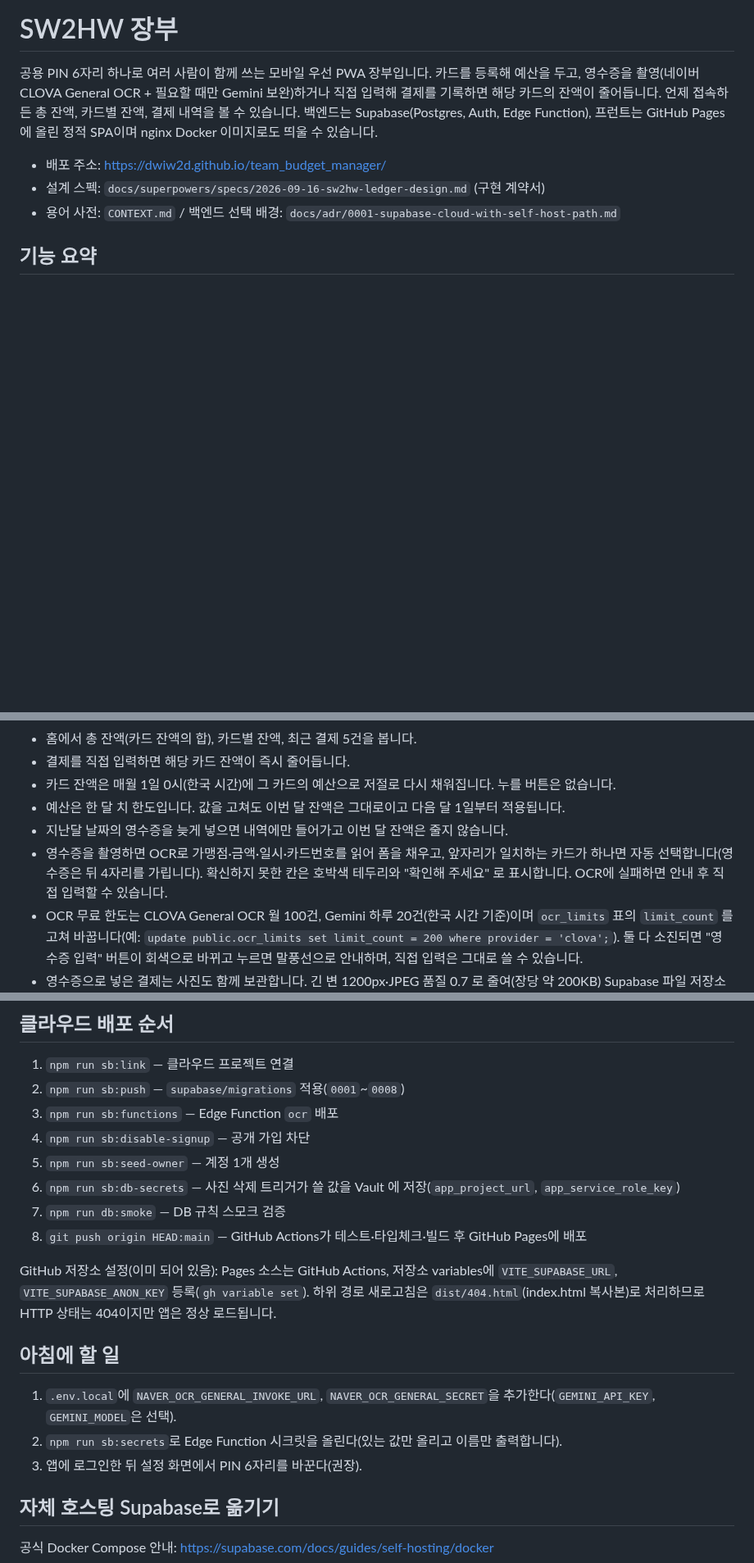
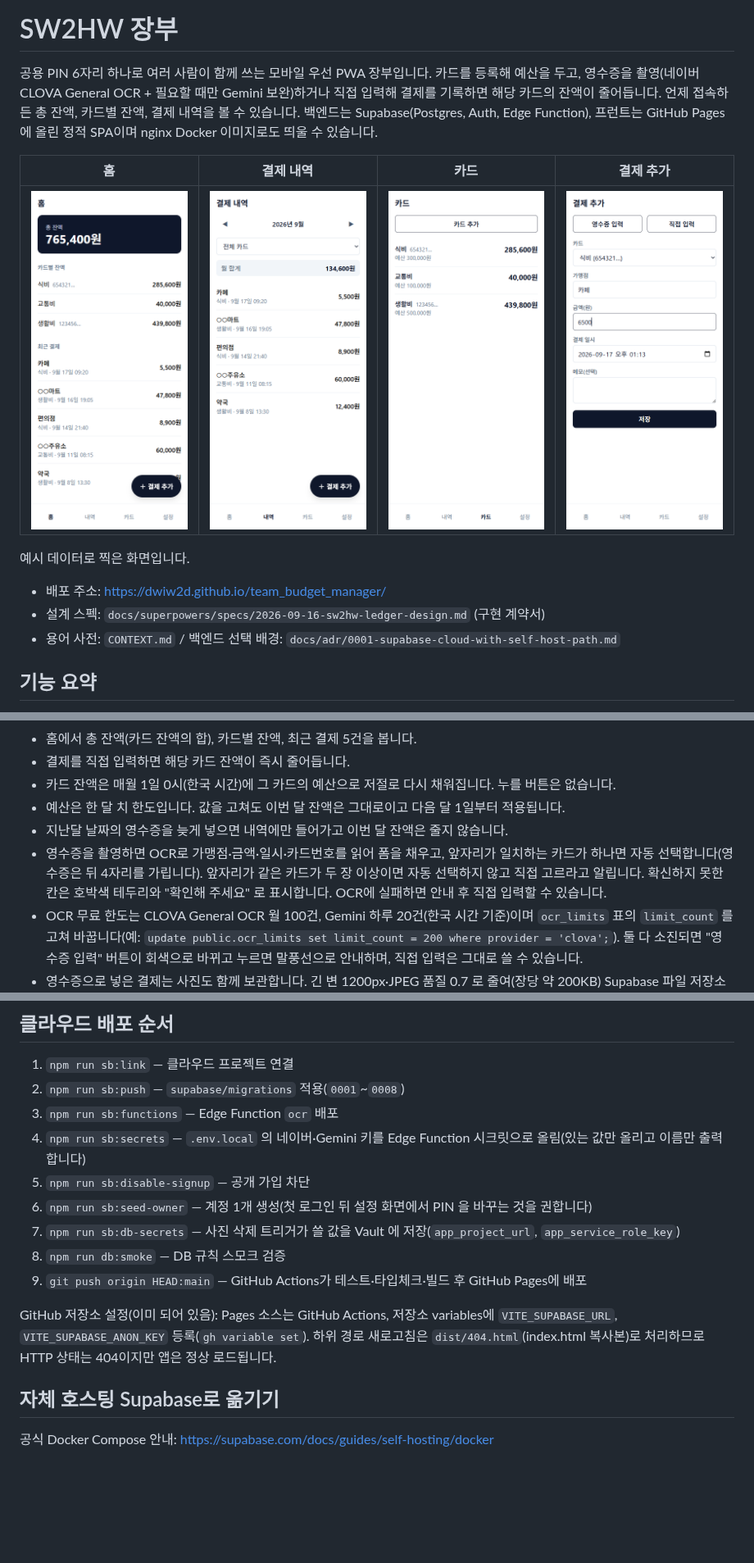
Before and after one commit to dwiw2d/team_budget_manager, a Markdown page: README.md, 3 parts joined by grey strips. Shown at 82% size. Drawn GitHub-style; pictures changed too: docs/images/add.png (added), docs/images/cards.png (added), docs/images/home.png (added); blank space fills up the shorter version.

Commit message:
docs: README 예시 화면 캡처 추가와 낡은 절 정리
- 제목 아래에 홈·결제 내역·카드·결제 추가 화면 캡처 4장을 표 한 줄로 배치
- docs/images/ 에 390x844 PNG 4장 추가(임시 계정의 예시 데이터로 촬영)
- "아침에 할 일" 절 삭제, 남은 유효 내용은 클라우드 배포 순서 4·6번으로 합침
- 공개 저장소에 둘 수 없는 "PIN 복구" SQL 절 삭제
- 앞자리가 겹치는 카드를 알리는 현재 동작을 기능 요약에 반영

```diff
--- a/README.md
+++ b/README.md
@@ -1,6 +1,12 @@
 # SW2HW 장부
 
 공용 PIN 6자리 하나로 여러 사람이 함께 쓰는 모바일 우선 PWA 장부입니다. 카드를 등록해 예산을 두고, 영수증을 촬영(네이버 CLOVA General OCR + 필요할 때만 Gemini 보완)하거나 직접 입력해 결제를 기록하면 해당 카드의 잔액이 줄어듭니다. 언제 접속하든 총 잔액, 카드별 잔액, 결제 내역을 볼 수 있습니다. 백엔드는 Supabase(Postgres, Auth, Edge Function), 프런트는 GitHub Pages에 올린 정적 SPA이며 nginx Docker 이미지로도 띄울 수 있습니다.
+
+| 홈 | 결제 내역 | 카드 | 결제 추가 |
+|---|---|---|---|
+| <img src="docs/images/home.png" alt="홈 화면. 총 잔액과 카드별 잔액, 최근 결제 5건" width="200"> | <img src="docs/images/payments.png" alt="결제 내역 화면. 월 이동, 카드 필터, 월 합계, 결제 목록" width="200"> | <img src="docs/images/cards.png" alt="카드 목록 화면. 카드별 예산과 잔액" width="200"> | <img src="docs/images/add.png" alt="결제 추가 화면. 영수증 입력·직접 입력 버튼과 입력 폼" width="200"> |
+
+예시 데이터로 찍은 화면입니다.
 
 - 배포 주소: https://dwiw2d.github.io/team_budget_manager/
 - 설계 스펙: `docs/superpowers/specs/2026-09-16-sw2hw-ledger-design.md` (구현 계약서)
@@ -15,7 +21,7 @@
 - 카드 잔액은 매월 1일 0시(한국 시간)에 그 카드의 예산으로 저절로 다시 채워집니다. 누를 버튼은 없습니다.
 - 예산은 한 달 치 한도입니다. 값을 고쳐도 이번 달 잔액은 그대로이고 다음 달 1일부터 적용됩니다.
 - 지난달 날짜의 영수증을 늦게 넣으면 내역에만 들어가고 이번 달 잔액은 줄지 않습니다.
-- 영수증을 촬영하면 OCR로 가맹점·금액·일시·카드번호를 읽어 폼을 채우고, 앞자리가 일치하는 카드가 하나면 자동 선택합니다(영수증은 뒤 4자리를 가립니다). 확신하지 못한 칸은 호박색 테두리와 "확인해 주세요" 로 표시합니다. OCR에 실패하면 안내 후 직접 입력할 수 있습니다.
+- 영수증을 촬영하면 OCR로 가맹점·금액·일시·카드번호를 읽어 폼을 채우고, 앞자리가 일치하는 카드가 하나면 자동 선택합니다(영수증은 뒤 4자리를 가립니다). 앞자리가 같은 카드가 두 장 이상이면 자동 선택하지 않고 직접 고르라고 알립니다. 확신하지 못한 칸은 호박색 테두리와 "확인해 주세요" 로 표시합니다. OCR에 실패하면 안내 후 직접 입력할 수 있습니다.
 - OCR 무료 한도는 CLOVA General OCR 월 100건, Gemini 하루 20건(한국 시간 기준)이며 `ocr_limits` 표의 `limit_count` 를 고쳐 바꿉니다(예: `update public.ocr_limits set limit_count = 200 where provider = 'clova';`). 둘 다 소진되면 "영수증 입력" 버튼이 회색으로 바뀌고 누르면 말풍선으로 안내하며, 직접 입력은 그대로 쓸 수 있습니다.
 - 영수증으로 넣은 결제는 사진도 함께 보관합니다. 긴 변 1200px·JPEG 품질 0.7 로 줄여(장당 약 200KB) Supabase 파일 저장소의 비공개 버킷 `receipts` 에 `{owner_id}/{payment_id}.jpg` 경로로 올리고, 결제 상세 시트를 열 때만 5분짜리 서명 URL 로 받아 보여 줍니다(누르면 전체 화면). 결제가 지워지면(세 달 지난 결제 정리 포함) 데이터베이스 트리거가 그 사진 파일도 함께 지웁니다 — 앱을 열지 않아도 정리됩니다. 다만 이 요청은 비동기(`pg_net`)라 실패해도 다시 시도하지 않습니다. 직접 입력한 결제에는 사진이 없습니다.
 - 무료 한도는 파일 저장소 1GB, 월 전송량 5GB 입니다(사진 장당 약 200KB 기준 약 5,000장). DB 는 500MB 로 결제 기록에만 씁니다.
@@ -71,19 +77,14 @@ docker compose down
 1. `npm run sb:link` — 클라우드 프로젝트 연결
 2. `npm run sb:push` — `supabase/migrations` 적용(`0001`~`0008`)
 3. `npm run sb:functions` — Edge Function `ocr` 배포
-4. `npm run sb:disable-signup` — 공개 가입 차단
-5. `npm run sb:seed-owner` — 계정 1개 생성
-6. `npm run sb:db-secrets` — 사진 삭제 트리거가 쓸 값을 Vault 에 저장(`app_project_url`, `app_service_role_key`)
-7. `npm run db:smoke` — DB 규칙 스모크 검증
-8. `git push origin HEAD:main` — GitHub Actions가 테스트·타입체크·빌드 후 GitHub Pages에 배포
+4. `npm run sb:secrets` — `.env.local` 의 네이버·Gemini 키를 Edge Function 시크릿으로 올림(있는 값만 올리고 이름만 출력합니다)
+5. `npm run sb:disable-signup` — 공개 가입 차단
+6. `npm run sb:seed-owner` — 계정 1개 생성(첫 로그인 뒤 설정 화면에서 PIN 을 바꾸는 것을 권합니다)
+7. `npm run sb:db-secrets` — 사진 삭제 트리거가 쓸 값을 Vault 에 저장(`app_project_url`, `app_service_role_key`)
+8. `npm run db:smoke` — DB 규칙 스모크 검증
+9. `git push origin HEAD:main` — GitHub Actions가 테스트·타입체크·빌드 후 GitHub Pages에 배포
 
 GitHub 저장소 설정(이미 되어 있음): Pages 소스는 GitHub Actions, 저장소 variables에 `VITE_SUPABASE_URL`, `VITE_SUPABASE_ANON_KEY` 등록(`gh variable set`). 하위 경로 새로고침은 `dist/404.html`(index.html 복사본)로 처리하므로 HTTP 상태는 404이지만 앱은 정상 로드됩니다.
-
-## 아침에 할 일
-
-1. `.env.local`에 `NAVER_OCR_GENERAL_INVOKE_URL`, `NAVER_OCR_GENERAL_SECRET`을 추가한다(`GEMINI_API_KEY`, `GEMINI_MODEL`은 선택).
-2. `npm run sb:secrets`로 Edge Function 시크릿을 올린다(있는 값만 올리고 이름만 출력합니다).
-3. 앱에 로그인한 뒤 설정 화면에서 PIN 6자리를 바꾼다(권장).
 
 ## 자체 호스팅 Supabase로 옮기기
 
```
Also changed, not shown: other parts of README.md (+0 -10 lines).
